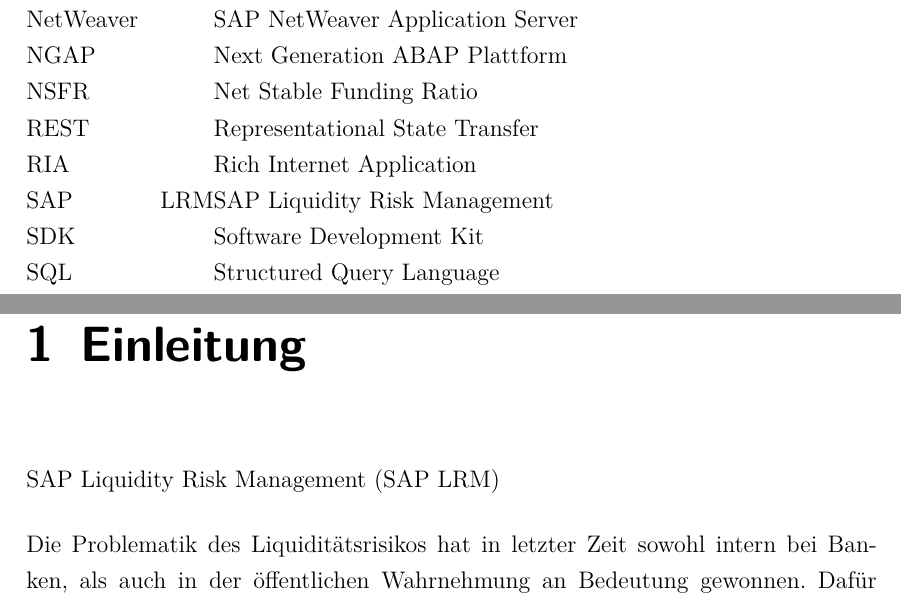
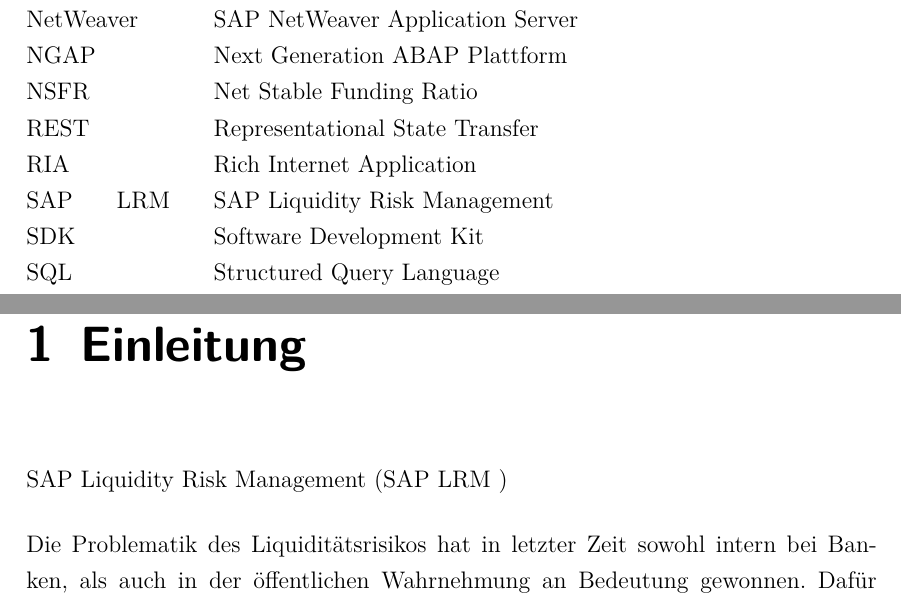
Before and after one commit to Fabian-K/Bachelorarbeit, a LaTeX document (bachelorarbeit.tex, which reads wa-abkuerzungen.tex): two parts of pages 5 and 12 of 92, joined at a grey line, cut so that both start at the same text. Compiled offline with pdfLaTeX; an older LaTeX class or package is replaced by its successor.

Commit message:
autocommit

```diff
--- a/wa-abkuerzungen.tex
+++ b/wa-abkuerzungen.tex
@@ -15,7 +15,7 @@
 \newacronym{ngap}{NGAP}{Next Generation ABAP Plattform}
 \newacronym{erp}{ERP}{Enterprise Resource Planning}
 \newacronym{crm}{CRM}{Customer Relationship Management}
-\newacronym{saplrm}{SAP\ LRM}{SAP Liquidity Risk Management}
+\newacronym{saplrm}{SAP\ LRM\ }{SAP Liquidity Risk Management}
 \newacronym{http}{HTTP}{Hypertext Transfer Protocol}
 \newacronym{xml}{XML}{Extensible Markup Language}
 \newacronym{NetWeaver}{NetWeaver}{SAP NetWeaver Application Server}
```
